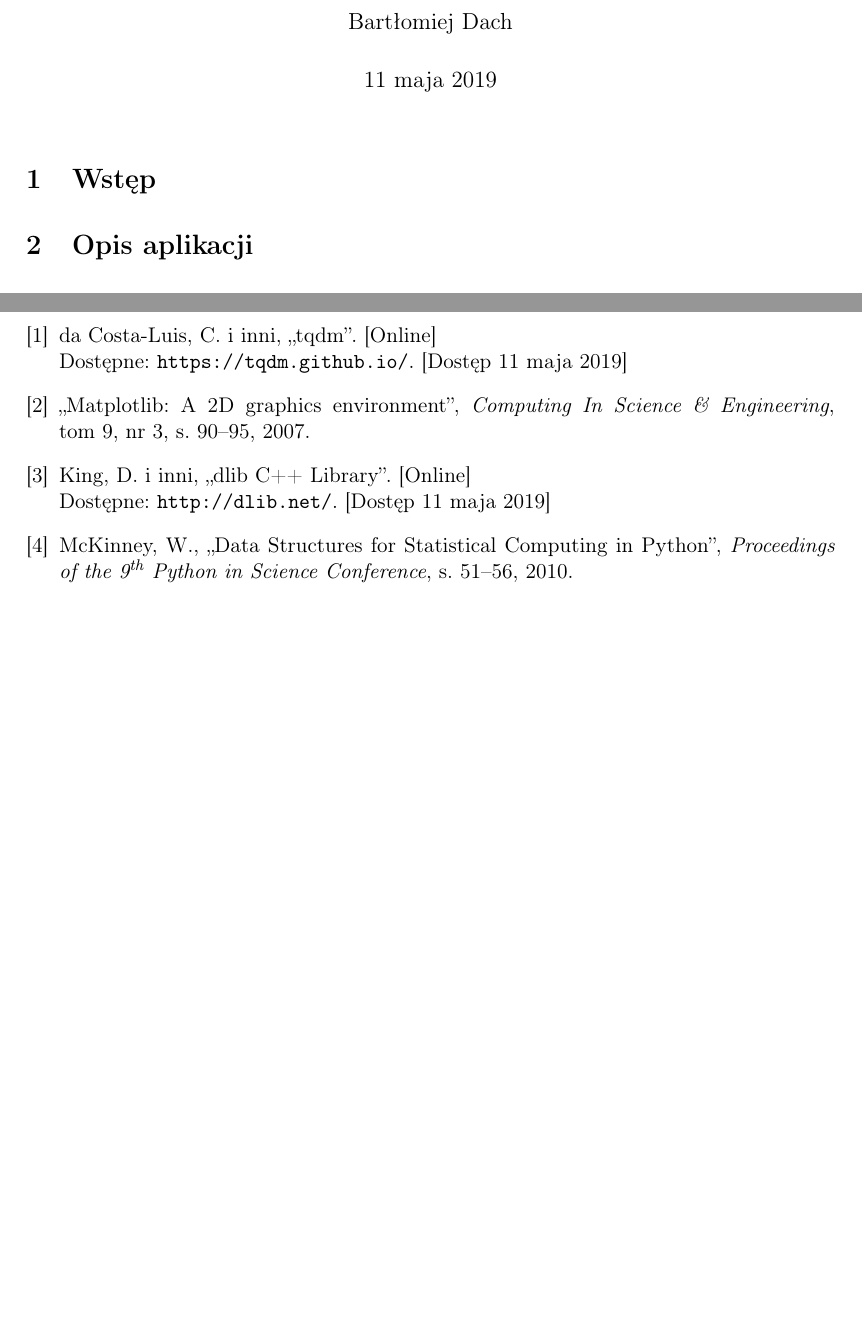
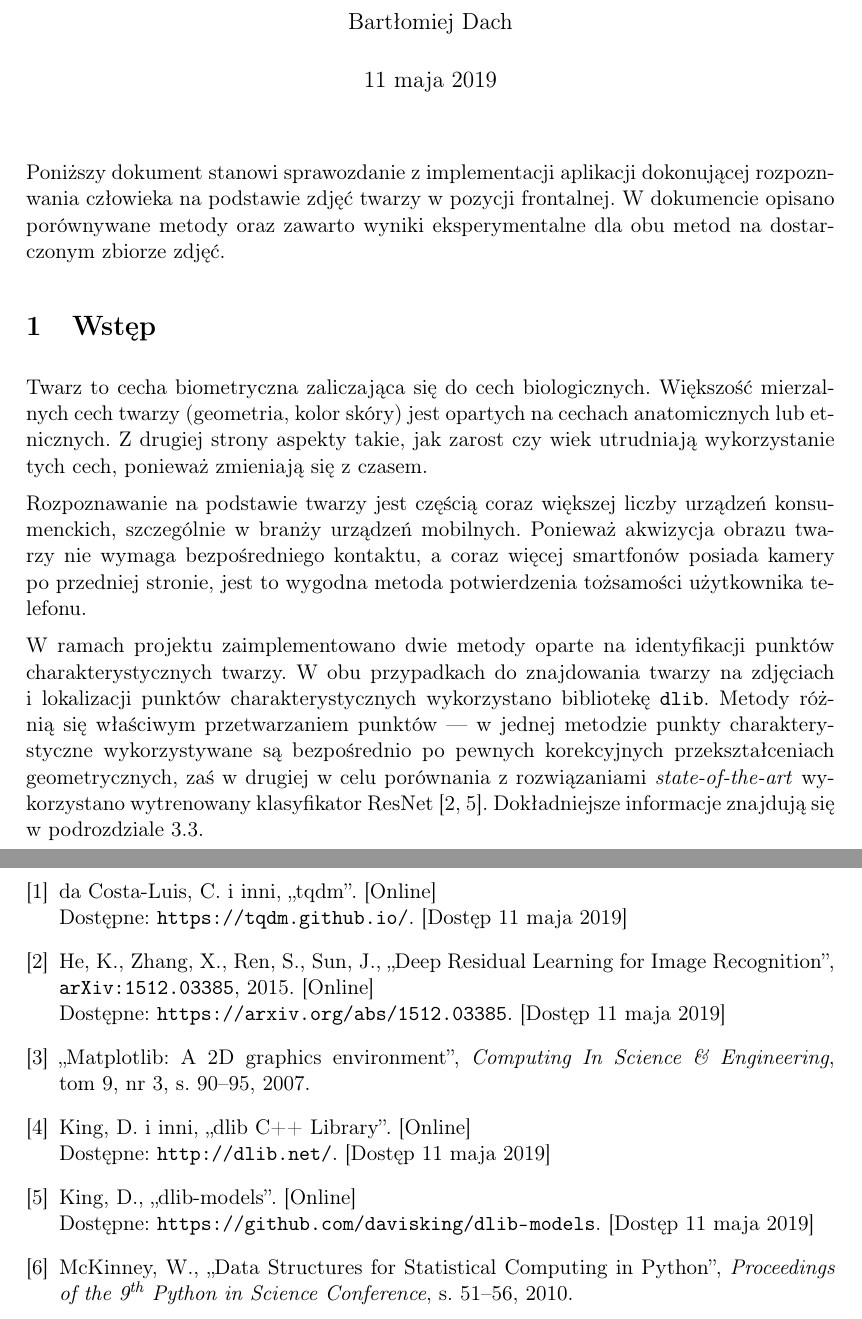
Before and after one commit to bdach/biometric-recognition, a LaTeX document (doc/face/report.tex): two parts of pages 1 and 7 of 7 before the commit and two parts of pages 1 and 8 of 8 after it, joined at a grey line, cut so that both start at the same text, the shorter picture padded with empty space. Compiled offline with pdfLaTeX.

Commit message:
face/doc: Introduction

```diff
--- a/doc/face/report.tex
+++ b/doc/face/report.tex
@@ -29,11 +29,22 @@
 }}
 \author{Bartłomiej Dach}
 \maketitle
-
-%Poniższy dokument stanowi sprawozdanie z~implementacji aplikacji dokonującej rozpoznawania człowieka na~podstawie zarejestrowanych próbek głosu.
-%W~dokumencie opisano zastosowaną metodę opartą na~współczynnikach mel-cepstralnych oraz~zawarto wyniki działania dla~próbek zarejestrowanych przez~studentów uczęszczających na~zajęcia.
+Poniższy dokument stanowi sprawozdanie z~implementacji aplikacji dokonującej rozpoznwania człowieka na~podstawie zdjęć twarzy w~pozycji frontalnej.
+W~dokumencie opisano porównywane metody oraz~zawarto wyniki eksperymentalne dla~obu metod na~dostarczonym zbiorze zdjęć.
 
 \section{Wstęp}
+
+Twarz to~cecha biometryczna zaliczająca~się do~cech biologicznych.
+Większość mierzalnych cech twarzy (geometria, kolor skóry) jest opartych na~cechach anatomicznych lub~etnicznych.
+Z~drugiej strony aspekty takie, jak~zarost czy~wiek utrudniają wykorzystanie tych~cech, ponieważ zmieniają~się z~czasem.
+
+Rozpoznawanie na~podstawie twarzy jest częścią coraz większej liczby urządzeń konsumenckich, szczególnie w~branży urządzeń mobilnych.
+Ponieważ akwizycja obrazu twarzy nie~wymaga bezpośredniego kontaktu, a~coraz~więcej smartfonów posiada kamery po~przedniej stronie, jest to wygodna metoda potwierdzenia tożsamości użytkownika telefonu.
+
+W~ramach projektu zaimplementowano dwie metody oparte na~identyfikacji punktów charakterystycznych twarzy.
+W~obu przypadkach do~znajdowania twarzy na~zdjęciach i~lokalizacji punktów charakterystycznych wykorzystano bibliotekę \texttt{dlib}.
+Metody różnią~się właściwym przetwarzaniem punktów --- w jednej metodzie punkty charakterystyczne wykorzystywane~są bezpośrednio po~pewnych korekcyjnych przekształceniach geometrycznych, zaś w~drugiej w~celu porównania z~rozwiązaniami \emph{state-of-the-art} wykorzystano wytrenowany klasyfikator ResNet \cite{he2015, king2015}.
+Dokładniejsze informacje znajdują~się w~podrozdziale~\ref{subsec:classification}.
 
 \section{Opis aplikacji}
 
@@ -162,6 +174,19 @@ gdzie plik \texttt{requirements.txt} to~plik dołączony do~źródeł aplikacji.
         Dostępne: \url{https://tqdm.github.io/}.
         [Dostęp 11~maja~2019]
 
+    \bibitem{he2015}
+        He, K.,
+        Zhang, X.,
+        Ren, S.,
+        Sun, J.,
+        ,,Deep Residual Learning for Image Recognition'',
+        {\tt arXiv:1512.03385},
+        2015.
+        [Online]
+        \\
+        Dostępne: \url{https://arxiv.org/abs/1512.03385}.
+        [Dostęp 11~maja~2019]
+
     \bibitem{hunter2007}
         ,,Matplotlib: A~2D~graphics environment'',
         \emph{Computing In~Science \& Engineering},
@@ -176,6 +201,14 @@ gdzie plik \texttt{requirements.txt} to~plik dołączony do~źródeł aplikacji.
         [Online]
         \\
         Dostępne: \url{http://dlib.net/}.
+        [Dostęp 11~maja~2019]
+
+    \bibitem{king2015}
+        King, D.,
+        ,,dlib-models''.
+        [Online]
+        \\
+        Dostępne: \url{https://github.com/davisking/dlib-models}.
         [Dostęp 11~maja~2019]
 
     \bibitem{mckinney2010}
```
Also changed, not shown: doc/face/report.pdf, doc/face/report.tex (1 more changed lines).
